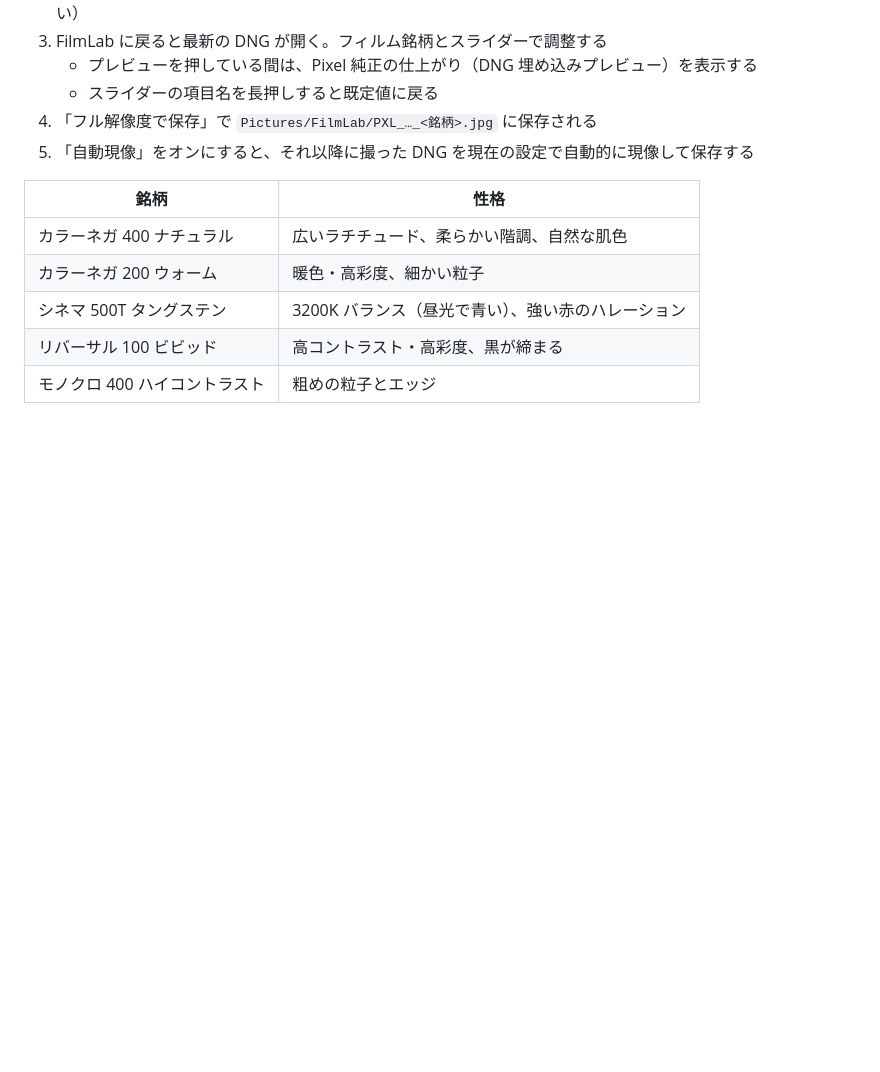
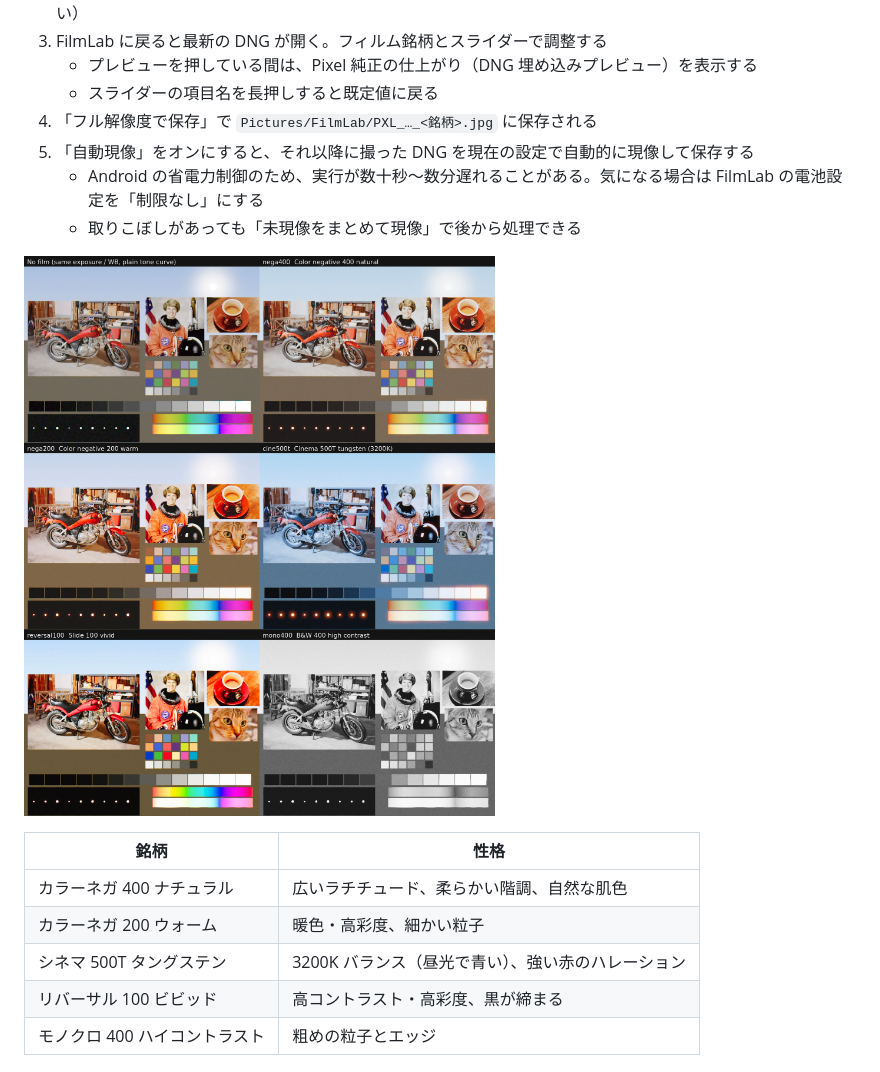
Before and after one commit to koiyos-ai/Camera-movie, a Markdown page: README.md, the part around the change. GitHub-like rendering; pictures changed too: docs/stocks.jpg (added); blank space fills up the shorter version.

Commit message:
Auto-open new DNGs via MediaStore observer; add stock comparison sheet
Co-Authored-By: Claude Opus 5.5 <noreply@anthropic.com>
Claude-Session: https://claude.ai/code/session_01ExvXrStDsakBx3HkoyfZbA

```diff
--- a/README.md
+++ b/README.md
@@ -27,6 +27,10 @@ Pixel の**純正カメラで撮った RAW（DNG）**を、画質を落とさず
    - スライダーの項目名を長押しすると既定値に戻る
 4. 「フル解像度で保存」で `Pictures/FilmLab/PXL_…_<銘柄>.jpg` に保存される
 5. 「自動現像」をオンにすると、それ以降に撮った DNG を現在の設定で自動的に現像して保存する
+   - Android の省電力制御のため、実行が数十秒〜数分遅れることがある。気になる場合は FilmLab の電池設定を「制限なし」にする
+   - 取りこぼしがあっても「未現像をまとめて現像」で後から処理できる
+
+![銘柄ごとの比較（検証用の合成 DNG を現像）](docs/stocks.jpg)
 
 | 銘柄 | 性格 |
 |---|---|
```
Also changed, not shown: docs/RESEARCH.md (+6 -2 lines), 1 other file.
